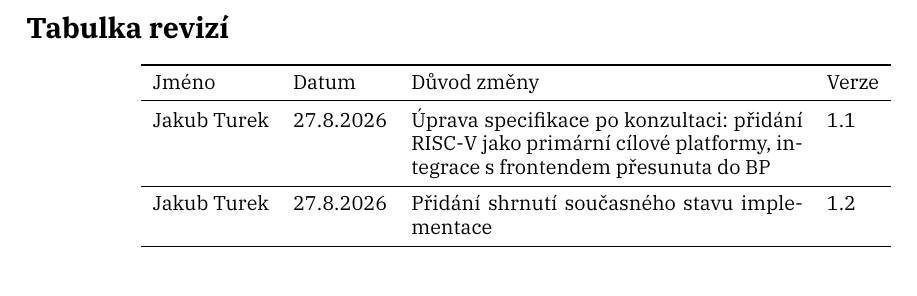
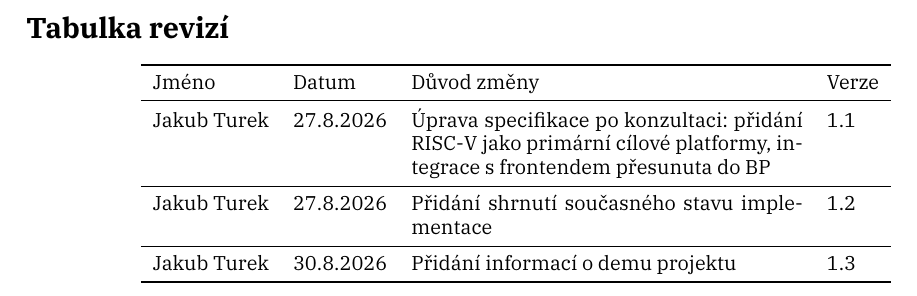
Before and after one commit to TurekJakub/compiler_backend, a LaTeX paper (docs/tex/specification/specification.tex): part of page 3 of 12, cut so that both start at the same text. Compiled offline with XeLaTeX.

Commit message:
add missing record to table of revisions

```diff
--- a/docs/tex/specification/specification.tex
+++ b/docs/tex/specification/specification.tex
@@ -44,6 +44,8 @@ Jméno & Datum & Důvod změny & Verze \\
 Jakub Turek & 27.8.2026 & Úprava specifikace po konzultaci: přidání RISC-V jako primární cílové platformy, integrace s frontendem přesunuta do BP & 1.1 \\
 \midrule
 Jakub Turek & 27.8.2026 & Přidání shrnutí současného stavu implementace & 1.2 \\
+\midrule
+Jakub Turek & 30.8.2026 & Přidání informací o demu projektu & 1.3 \\
 %\midrule creates ugly doubled border when table is empty
 %\xxx{Autor} & \xxx{Datum} & \xxx{Stručný popis změny} & \xxx{Verze} \\
 \bottomrule
```
Also changed, not shown: docs/documents/specification.pdf.
